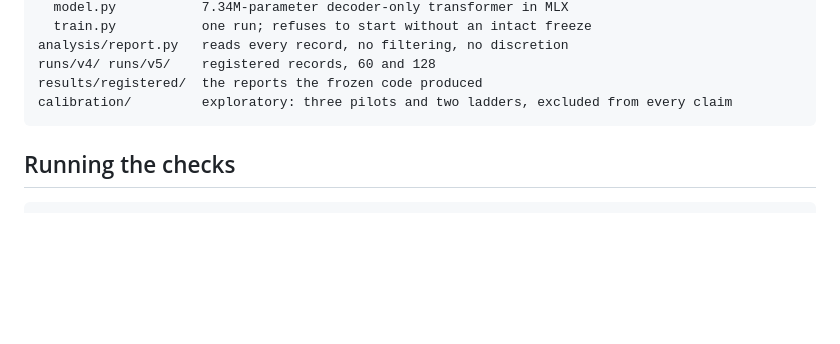
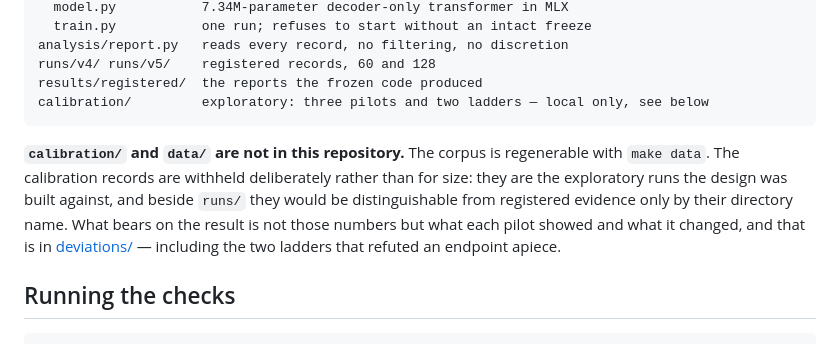
Before and after one commit to haeliotang/critical-period-lm, a Markdown page: README.md, the part around the change. GitHub-like rendering; blank space fills up the shorter version.

Commit message:
Say in the README that calibration/ and data/ are not published
The layout block listed a directory a reader of the repository cannot see. The
corpus is merely regenerable, but the calibration records are withheld on
purpose: next to runs/ they would be separable from registered evidence only by
their directory name, and deviations/ already carries the part that bears on
the result.

Co-Authored-By: Claude Opus 5 <noreply@anthropic.com>

````diff
--- a/README.md
+++ b/README.md
@@ -101,8 +101,15 @@ src/critical_period_lm/
 analysis/report.py   reads every record, no filtering, no discretion
 runs/v4/ runs/v5/    registered records, 60 and 128
 results/registered/  the reports the frozen code produced
-calibration/         exploratory: three pilots and two ladders, excluded from every claim
+calibration/         exploratory: three pilots and two ladders — local only, see below
 ```
+
+**`calibration/` and `data/` are not in this repository.** The corpus is regenerable with
+`make data`. The calibration records are withheld deliberately rather than for size: they are
+the exploratory runs the design was built against, and beside `runs/` they would be
+distinguishable from registered evidence only by their directory name. What bears on the
+result is not those numbers but what each pilot showed and what it changed, and that is in
+[deviations/](deviations/) — including the two ladders that refuted an endpoint apiece.
 
 ## Running the checks
 
````
